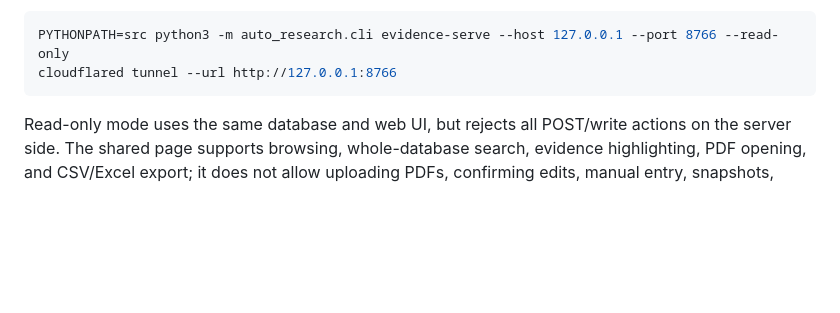
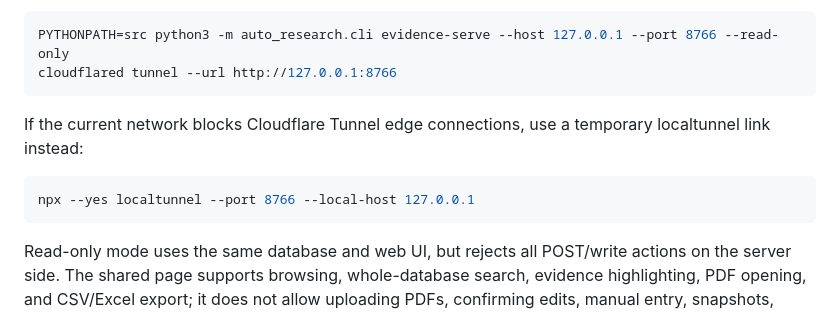
Before and after one commit to XPYY233/auto-research, a Markdown page: README.md, the part around the change. Rendered like a GitHub page; blank space fills up the shorter version.

Commit message:
docs: document tunnel fallback for mentor sharing

````diff
--- a/README.md
+++ b/README.md
@@ -160,6 +160,13 @@ local port, then expose that local port through a temporary tunnel:
 ```bash
 PYTHONPATH=src python3 -m auto_research.cli evidence-serve --host 127.0.0.1 --port 8766 --read-only
 cloudflared tunnel --url http://127.0.0.1:8766
+```
+
+If the current network blocks Cloudflare Tunnel edge connections, use a temporary
+localtunnel link instead:
+
+```bash
+npx --yes localtunnel --port 8766 --local-host 127.0.0.1
 ```
 
 Read-only mode uses the same database and web UI, but rejects all POST/write
````
Also changed, not shown: AGENT.md (+7 -0 lines), PROJECT_LOG.md (+1 -0 lines).
